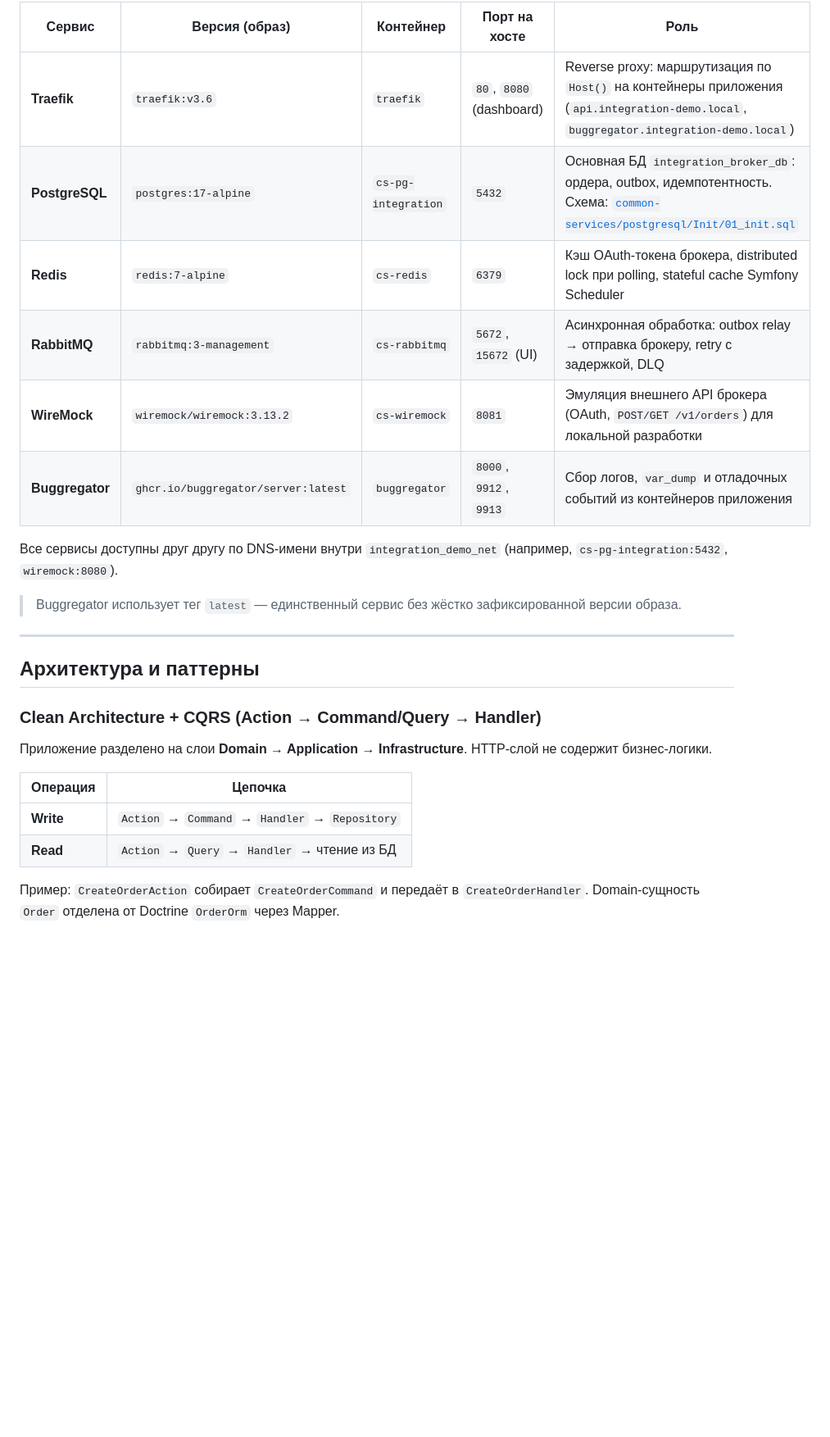
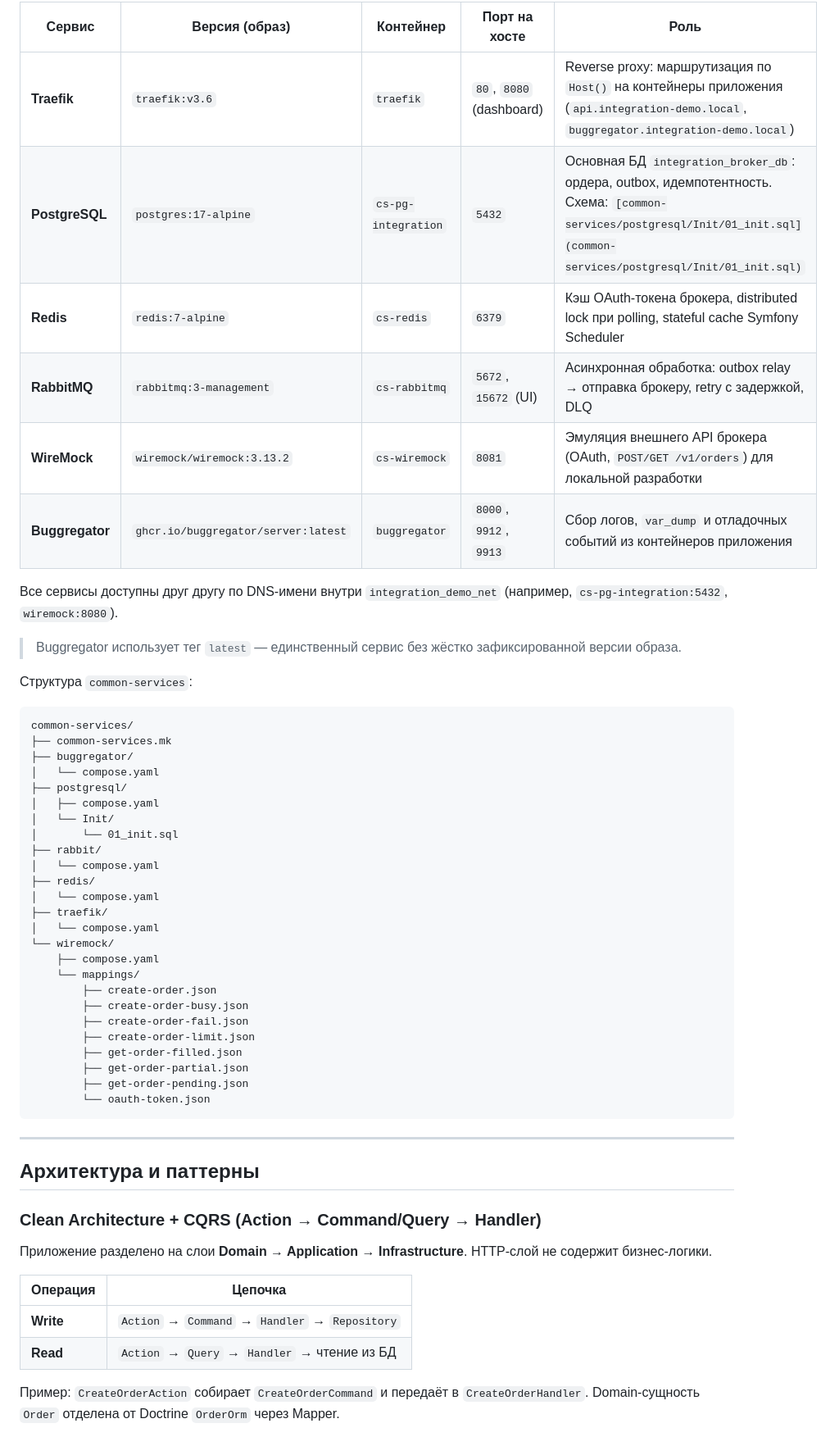
Before and after one commit to Vlad812/integration-demo, a Markdown page: README.md, the part around one of its changes. Shown at 82% size. GitHub-like rendering; blank space fills up the shorter version.

````diff
--- a/README.md
+++ b/README.md
@@ -56,29 +63,67 @@ HTTP-контейнер `integration-broker-api` стартует командо
 
-| Сервис | Версия (образ) | Контейнер | Порт на хосте | Роль |
-|---|---|---|---|---|
-| **Traefik** | `traefik:v3.6` | `traefik` | `80`, `8080` (dashboard) | Reverse proxy: маршрутизация по `Host()` на контейнеры приложения (`api.integration-demo.local`, `buggregator.integration-demo.local`) |
-| **PostgreSQL** | `postgres:17-alpine` | `cs-pg-integration` | `5432` | Основная БД `integration_broker_db`: ордера, outbox, идемпотентность. Схема: [`common-services/postgresql/Init/01_init.sql`](common-services/postgresql/Init/01_init.sql) |
-| **Redis** | `redis:7-alpine` | `cs-redis` | `6379` | Кэш OAuth-токена брокера, distributed lock при polling, stateful cache Symfony Scheduler |
-| **RabbitMQ** | `rabbitmq:3-management` | `cs-rabbitmq` | `5672`, `15672` (UI) | Асинхронная обработка: outbox relay → отправка брокеру, retry с задержкой, DLQ |
-| **WireMock** | `wiremock/wiremock:3.13.2` | `cs-wiremock` | `8081` | Эмуляция внешнего API брокера (OAuth, `POST/GET /v1/orders`) для локальной разработки |
-| **Buggregator** | `ghcr.io/buggregator/server:latest` | `buggregator` | `8000`, `9912`, `9913` | Сбор логов, `var_dump` и отладочных событий из контейнеров приложения |
+
+| Сервис          | Версия (образ)                      | Контейнер           | Порт на хосте            | Роль                                                                                                                                                                      |
+| --------------- | ----------------------------------- | ------------------- | ------------------------ | ------------------------------------------------------------------------------------------------------------------------------------------------------------------------- |
+| **Traefik**     | `traefik:v3.6`                      | `traefik`           | `80`, `8080` (dashboard) | Reverse proxy: маршрутизация по `Host()` на контейнеры приложения (`api.integration-demo.local`, `buggregator.integration-demo.local`)                                    |
+| **PostgreSQL**  | `postgres:17-alpine`                | `cs-pg-integration` | `5432`                   | Основная БД `integration_broker_db`: ордера, outbox, идемпотентность. Схема: `[common-services/postgresql/Init/01_init.sql](common-services/postgresql/Init/01_init.sql)` |
+| **Redis**       | `redis:7-alpine`                    | `cs-redis`          | `6379`                   | Кэш OAuth-токена брокера, distributed lock при polling, stateful cache Symfony Scheduler                                                                                  |
+| **RabbitMQ**    | `rabbitmq:3-management`             | `cs-rabbitmq`       | `5672`, `15672` (UI)     | Асинхронная обработка: outbox relay → отправка брокеру, retry с задержкой, DLQ                                                                                            |
+| **WireMock**    | `wiremock/wiremock:3.13.2`          | `cs-wiremock`       | `8081`                   | Эмуляция внешнего API брокера (OAuth, `POST/GET /v1/orders`) для локальной разработки                                                                                     |
+| **Buggregator** | `ghcr.io/buggregator/server:latest` | `buggregator`       | `8000`, `9912`, `9913`   | Сбор логов, `var_dump` и отладочных событий из контейнеров приложения                                                                                                     |
+
 
 Все сервисы доступны друг другу по DNS-имени внутри `integration_demo_net` (например, `cs-pg-integration:5432`, `wiremock:8080`).
 
 > Buggregator использует тег `latest` — единственный сервис без жёстко зафиксированной версии образа.
 
+Структура `common-services`:
+
+```
+common-services/
+├── common-services.mk
+├── buggregator/
+│   └── compose.yaml
+├── postgresql/
+│   ├── compose.yaml
+│   └── Init/
+│       └── 01_init.sql
+├── rabbit/
+│   └── compose.yaml
+├── redis/
+│   └── compose.yaml
+├── traefik/
+│   └── compose.yaml
+└── wiremock/
+    ├── compose.yaml
+    └── mappings/
+        ├── create-order.json
+        ├── create-order-busy.json
+        ├── create-order-fail.json
+        ├── create-order-limit.json
+        ├── get-order-filled.json
+        ├── get-order-partial.json
+        ├── get-order-pending.json
+        └── oauth-token.json
+```
+
 ---
 
+
+
 ## Архитектура и паттерны
+
+
 
 ### Clean Architecture + CQRS (Action → Command/Query → Handler)
 
 Приложение разделено на слои **Domain → Application → Infrastructure**. HTTP-слой не содержит бизнес-логики.
 
-| Операция | Цепочка |
-|---|---|
+
+| Операция  | Цепочка                                         |
+| --------- | ----------------------------------------------- |
 | **Write** | `Action` → `Command` → `Handler` → `Repository` |
-| **Read** | `Action` → `Query` → `Handler` → чтение из БД |
+| **Read**  | `Action` → `Query` → `Handler` → чтение из БД   |
+
 
 Пример: `CreateOrderAction` собирает `CreateOrderCommand` и передаёт в `CreateOrderHandler`. Domain-сущность `Order` отделена от Doctrine `OrderOrm` через Mapper.
 
````
Also changed, not shown: other parts of README.md (+124 -73 lines).
